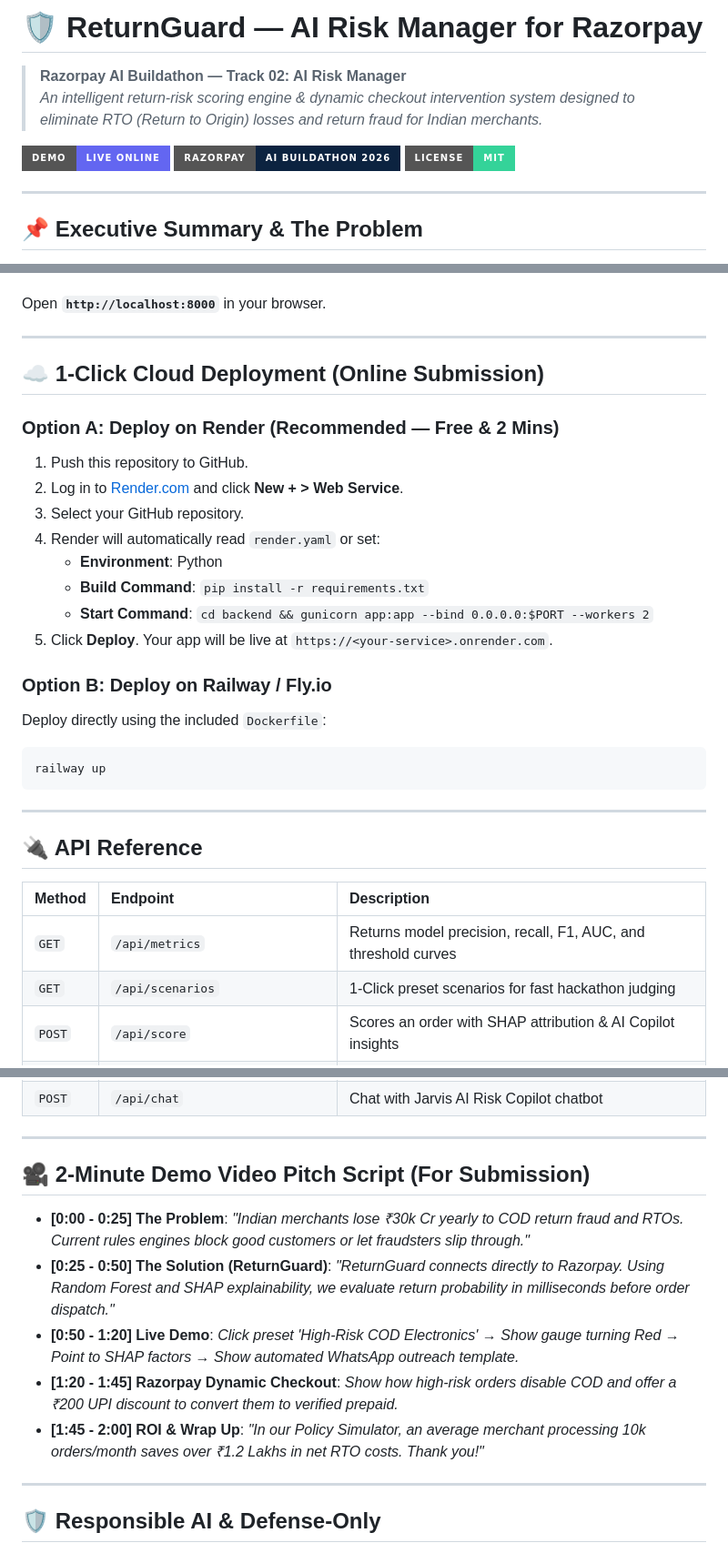
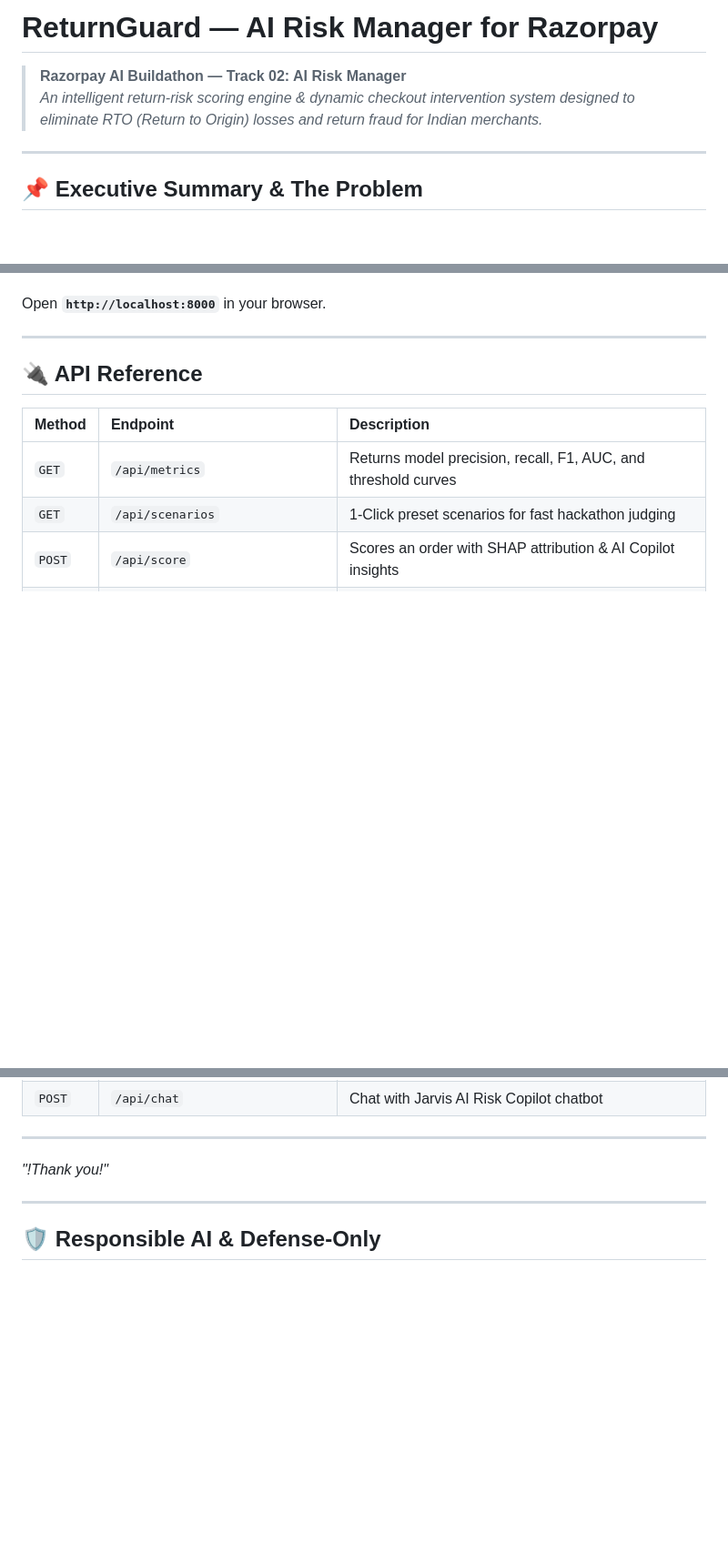
Before and after one commit to Boi-Talk13/Razorpay-ReturnGaurd, a Markdown page: README.md, 3 parts joined by grey strips. Shown at 91% size. Drawn GitHub-style; badges without logos; blank space fills up the shorter version.

Commit message:
Refactor README.md for better readability
Updated README.md to improve formatting and clarity.

````diff
--- a/README.md
+++ b/README.md
@@ -1,11 +1,9 @@
-# 🛡️ ReturnGuard — AI Risk Manager for Razorpay
+#  ReturnGuard — AI Risk Manager for Razorpay
 
 > **Razorpay AI Buildathon — Track 02: AI Risk Manager**
 > *An intelligent return-risk scoring engine & dynamic checkout intervention system designed to eliminate RTO (Return to Origin) losses and return fraud for Indian merchants.*
 
-[![Live Demo](https://img.shields.io/badge/Demo-Live%20Online-6366f1?style=for-the-badge&logo=vercel)](https://your-deployment-url.onrender.com)
-[![Razorpay Buildathon](https://img.shields.io/badge/Razorpay-AI%20Buildathon%202026-0c2340?style=for-the-badge&logo=razorpay)](https://razorpay.com)
-[![License](https://img.shields.io/badge/License-MIT-34d399?style=for-the-badge)](LICENSE)
+
 
 ---
 
@@ -109,25 +107,6 @@ Open **`http://localhost:8000`** in your browser.
 
 ---
 
-## ☁️ 1-Click Cloud Deployment (Online Submission)
-
-### Option A: Deploy on Render (Recommended — Free & 2 Mins)
-1. Push this repository to GitHub.
-2. Log in to [Render.com](https://render.com) and click **New + > Web Service**.
-3. Select your GitHub repository.
-4. Render will automatically read `render.yaml` or set:
-   - **Environment**: Python
-   - **Build Command**: `pip install -r requirements.txt`
-   - **Start Command**: `cd backend && gunicorn app:app --bind 0.0.0.0:$PORT --workers 2`
-5. Click **Deploy**. Your app will be live at `https://<your-service>.onrender.com`.
-
-### Option B: Deploy on Railway / Fly.io
-Deploy directly using the included `Dockerfile`:
-```bash
-railway up
-```
-
----
 
 ## 🔌 API Reference
 
@@ -148,13 +127,7 @@ railway up
 
 ---
 
-## 🎥 2-Minute Demo Video Pitch Script (For Submission)
-
-- **[0:00 - 0:25] The Problem**: *"Indian merchants lose ₹30k Cr yearly to COD return fraud and RTOs. Current rules engines block good customers or let fraudsters slip through."*
-- **[0:25 - 0:50] The Solution (ReturnGuard)**: *"ReturnGuard connects directly to Razorpay. Using Random Forest and SHAP explainability, we evaluate return probability in milliseconds before order dispatch."*
-- **[0:50 - 1:20] Live Demo**: *Click preset 'High-Risk COD Electronics' → Show gauge turning Red → Point to SHAP factors → Show automated WhatsApp outreach template.*
-- **[1:20 - 1:45] Razorpay Dynamic Checkout**: *Show how high-risk orders disable COD and offer a ₹200 UPI discount to convert them to verified prepaid.*
-- **[1:45 - 2:00] ROI & Wrap Up**: *"In our Policy Simulator, an average merchant processing 10k orders/month saves over ₹1.2 Lakhs in net RTO costs. Thank you!"*
+*"!Thank you!"*
 
 ---
 
````
Also changed, not shown: other parts of README.md (+8 -8 lines).
